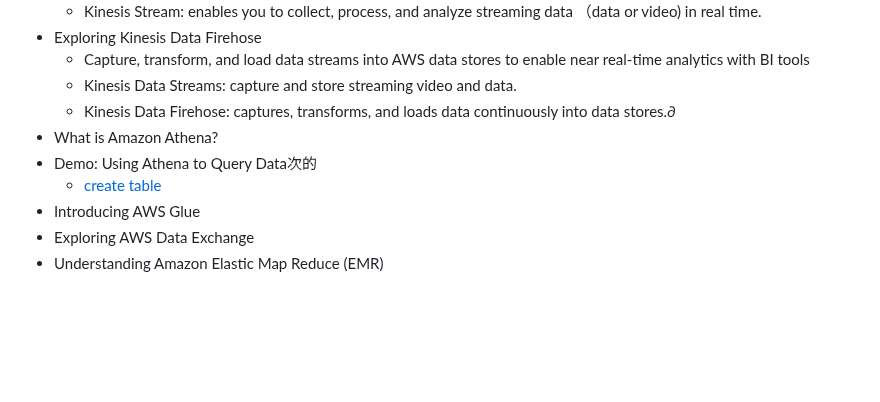
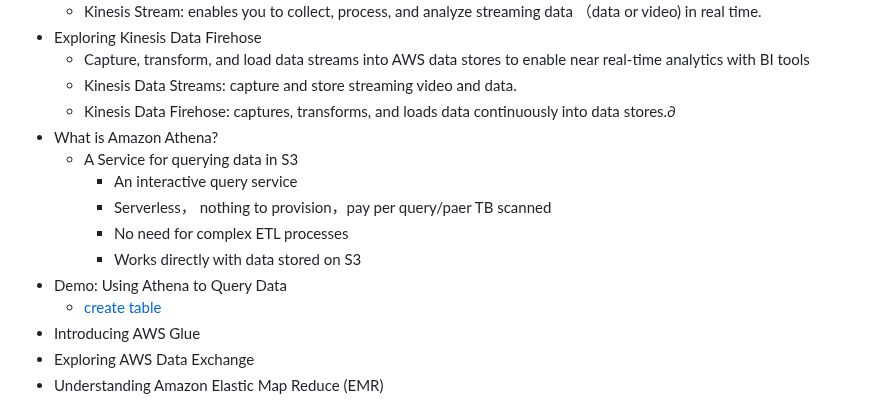
Before and after one commit to jackhwl/aws, a Markdown page: Practitioner/3_Deployment_Migration_and AI/Readme.md, the part around the change. Drawn GitHub-style; blank space fills up the shorter version.

Commit message:
Amazon Athena

```diff
--- a/Practitioner/3_Deployment_Migration_and AI/Readme.md
+++ b/Practitioner/3_Deployment_Migration_and AI/Readme.md
@@ -74,7 +74,12 @@
     - Kinesis Data Streams: capture and store streaming video and data.
     - Kinesis Data Firehose: captures, transforms, and loads data continuously into data stores.∂
   - What is Amazon Athena?
-  - Demo: Using Athena to Query Data次的
+    - A Service for querying data in S3
+      - An interactive query service
+      - Serverless， nothing to provision，pay per query/paer TB scanned
+      - No need for complex ETL processes
+      - Works directly with data stored on S3
+  - Demo: Using Athena to Query Data
     - [create table](https://github.com/pluralsight-cloud/AWS-Certified-Cloud-Practitioner-CCP-CLF-C02/tree/main/Athena_Demo)
   - Introducing AWS Glue
   - Exploring AWS Data Exchange
```
